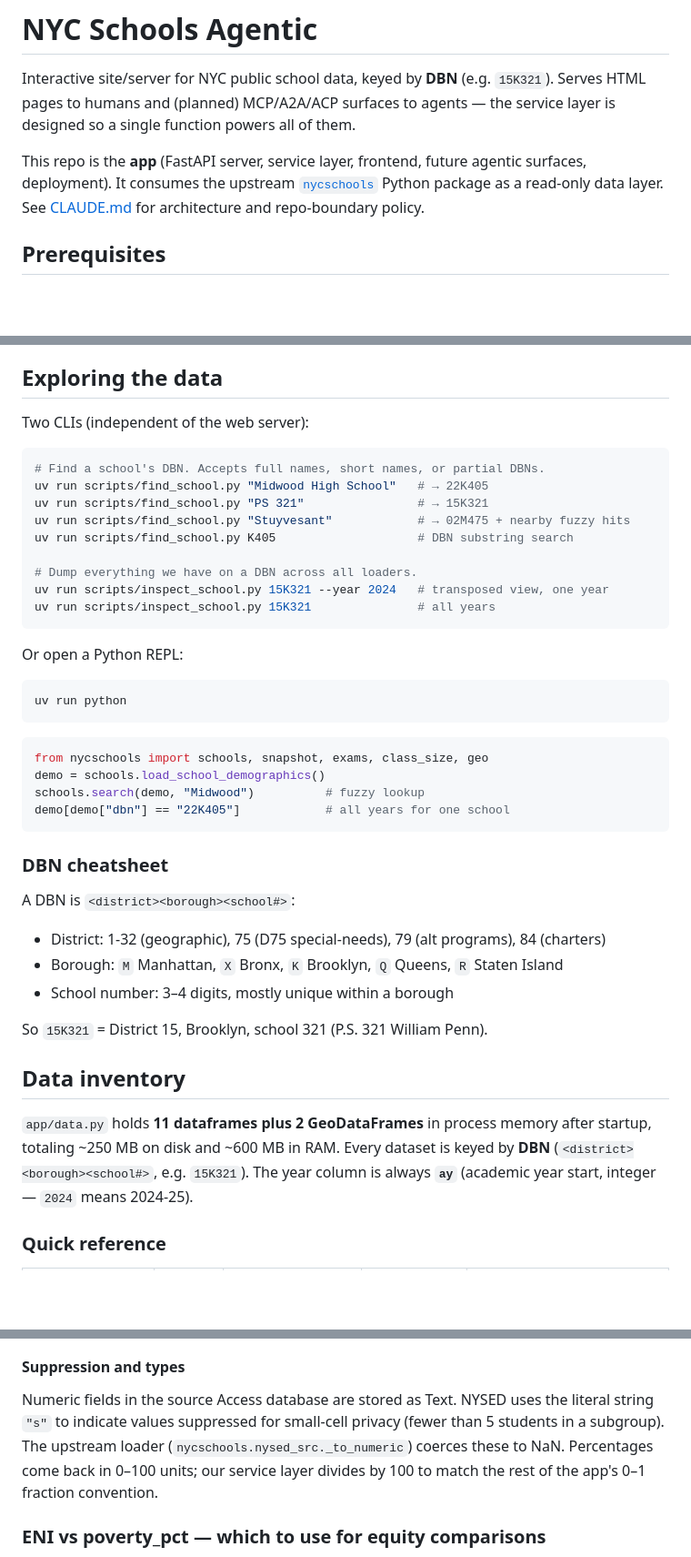
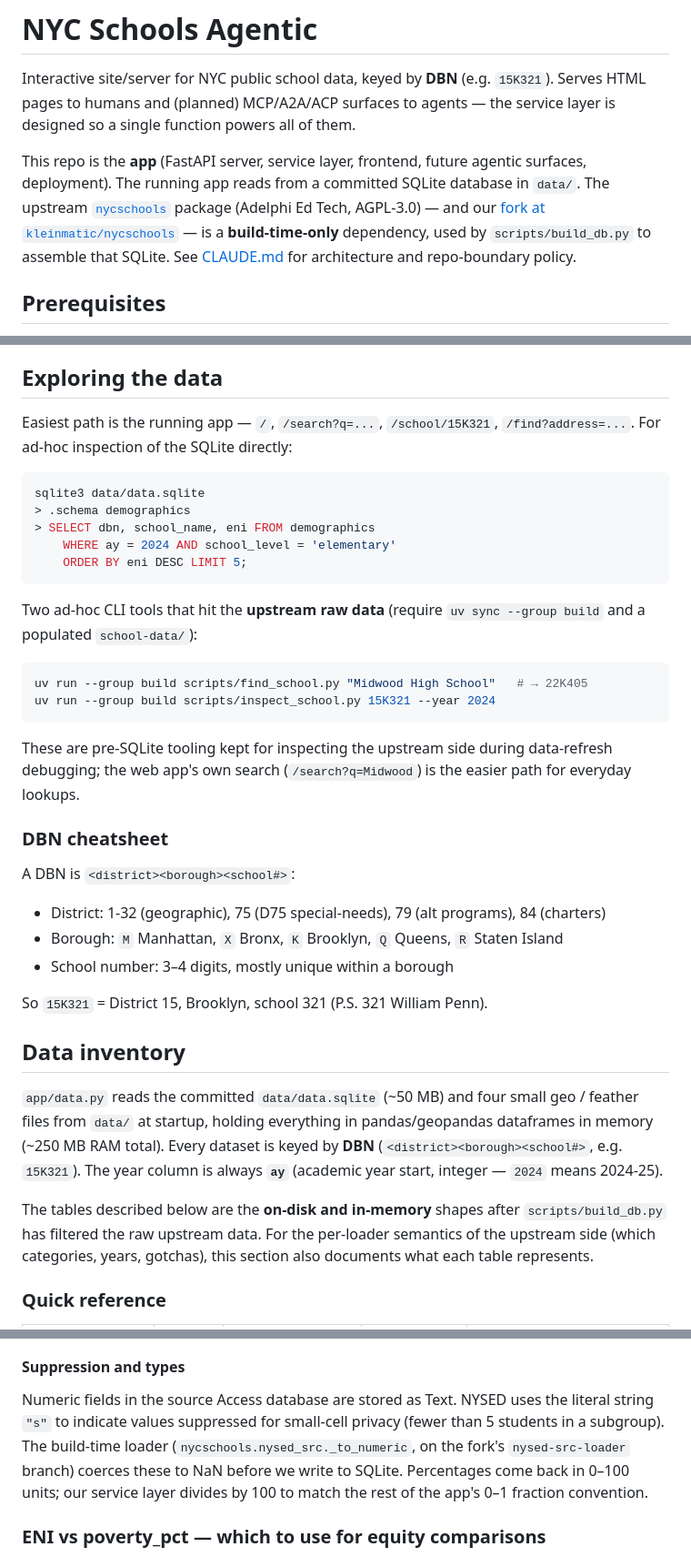
Before and after one commit to kleinmatic/nyc-schools-agentic, a Markdown page: README.md, 3 parts joined by grey strips. Shown at 91% size. Drawn GitHub-style; blank space fills up the shorter version.

````diff
--- a/README.md
+++ b/README.md
@@ -2,7 +2,7 @@
 
 Interactive site/server for NYC public school data, keyed by **DBN** (e.g. `15K321`). Serves HTML pages to humans and (planned) MCP/A2A/ACP surfaces to agents — the service layer is designed so a single function powers all of them.
 
-This repo is the **app** (FastAPI server, service layer, frontend, future agentic surfaces, deployment). It consumes the upstream [`nycschools`](https://github.com/adelphi-ed-tech/nycschools) Python package as a read-only data layer. See [CLAUDE.md](./CLAUDE.md) for architecture and repo-boundary policy.
+This repo is the **app** (FastAPI server, service layer, frontend, future agentic surfaces, deployment). The running app reads from a committed SQLite database in `data/`. The upstream [`nycschools`](https://github.com/adelphi-ed-tech/nycschools) package (Adelphi Ed Tech, AGPL-3.0) — and our [fork at `kleinmatic/nycschools`](https://github.com/kleinmatic/nycschools/tree/nysed-src-loader) — is a **build-time-only** dependency, used by `scripts/build_db.py` to assemble that SQLite. See [CLAUDE.md](./CLAUDE.md) for architecture and repo-boundary policy.
 
 ## Prerequisites
 
@@ -103,31 +103,24 @@ Upstream's bulk-archive bootstrap downloads a single `.7z` from a Google Drive l
 
 ## Exploring the data
 
-Two CLIs (independent of the web server):
+Easiest path is the running app — `/`, `/search?q=...`, `/school/15K321`, `/find?address=...`. For ad-hoc inspection of the SQLite directly:
 
 ```bash
-# Find a school's DBN. Accepts full names, short names, or partial DBNs.
-uv run scripts/find_school.py "Midwood High School"   # → 22K405
-uv run scripts/find_school.py "PS 321"                # → 15K321
-uv run scripts/find_school.py "Stuyvesant"            # → 02M475 + nearby fuzzy hits
-uv run scripts/find_school.py K405                    # DBN substring search
-
-# Dump everything we have on a DBN across all loaders.
-uv run scripts/inspect_school.py 15K321 --year 2024   # transposed view, one year
-uv run scripts/inspect_school.py 15K321               # all years
+sqlite3 data/data.sqlite
+> .schema demographics
+> SELECT dbn, school_name, eni FROM demographics
+    WHERE ay = 2024 AND school_level = 'elementary'
+    ORDER BY eni DESC LIMIT 5;
 ```
 
-Or open a Python REPL:
+Two ad-hoc CLI tools that hit the **upstream raw data** (require `uv sync --group build` and a populated `school-data/`):
 
 ```bash
-uv run python
+uv run --group build scripts/find_school.py "Midwood High School"   # → 22K405
+uv run --group build scripts/inspect_school.py 15K321 --year 2024
 ```
-```python
-from nycschools import schools, snapshot, exams, class_size, geo
-demo = schools.load_school_demographics()
-schools.search(demo, "Midwood")          # fuzzy lookup
-demo[demo["dbn"] == "22K405"]            # all years for one school
-```
+
+These are pre-SQLite tooling kept for inspecting the upstream side during data-refresh debugging; the web app's own search (`/search?q=Midwood`) is the easier path for everyday lookups.
 
 ### DBN cheatsheet
 
@@ -140,7 +133,9 @@ So `15K321` = District 15, Brooklyn, school 321 (P.S. 321 William Penn).
 
 ## Data inventory
 
-`app/data.py` holds **11 dataframes plus 2 GeoDataFrames** in process memory after startup, totaling ~250 MB on disk and ~600 MB in RAM. Every dataset is keyed by **DBN** (`<district><borough><school#>`, e.g. `15K321`). The year column is always **`ay`** (academic year start, integer — `2024` means 2024-25).
+`app/data.py` reads the committed `data/data.sqlite` (~50 MB) and four small geo / feather files from `data/` at startup, holding everything in pandas/geopandas dataframes in memory (~250 MB RAM total). Every dataset is keyed by **DBN** (`<district><borough><school#>`, e.g. `15K321`). The year column is always **`ay`** (academic year start, integer — `2024` means 2024-25).
+
+The tables described below are the **on-disk and in-memory** shapes after `scripts/build_db.py` has filtered the raw upstream data. For the per-loader semantics of the upstream side (which categories, years, gotchas), this section also documents what each table represents.
 
 ### Quick reference
 
@@ -220,7 +217,7 @@ Filtering: NYSED data covers all of NY State; we filter to NYC public schools by
 
 #### Suppression and types
 
-Numeric fields in the source Access database are stored as Text. NYSED uses the literal string `"s"` to indicate values suppressed for small-cell privacy (fewer than 5 students in a subgroup). The upstream loader (`nycschools.nysed_src._to_numeric`) coerces these to NaN. Percentages come back in 0–100 units; our service layer divides by 100 to match the rest of the app's 0–1 fraction convention.
+Numeric fields in the source Access database are stored as Text. NYSED uses the literal string `"s"` to indicate values suppressed for small-cell privacy (fewer than 5 students in a subgroup). The build-time loader (`nycschools.nysed_src._to_numeric`, on the fork's `nysed-src-loader` branch) coerces these to NaN before we write to SQLite. Percentages come back in 0–100 units; our service layer divides by 100 to match the rest of the app's 0–1 fraction convention.
 
 ### ENI vs poverty_pct — which to use for equity comparisons
 
````
Also changed, not shown: other parts of README.md (+25 -15 lines), CLAUDE.md (+43 -27 lines).
